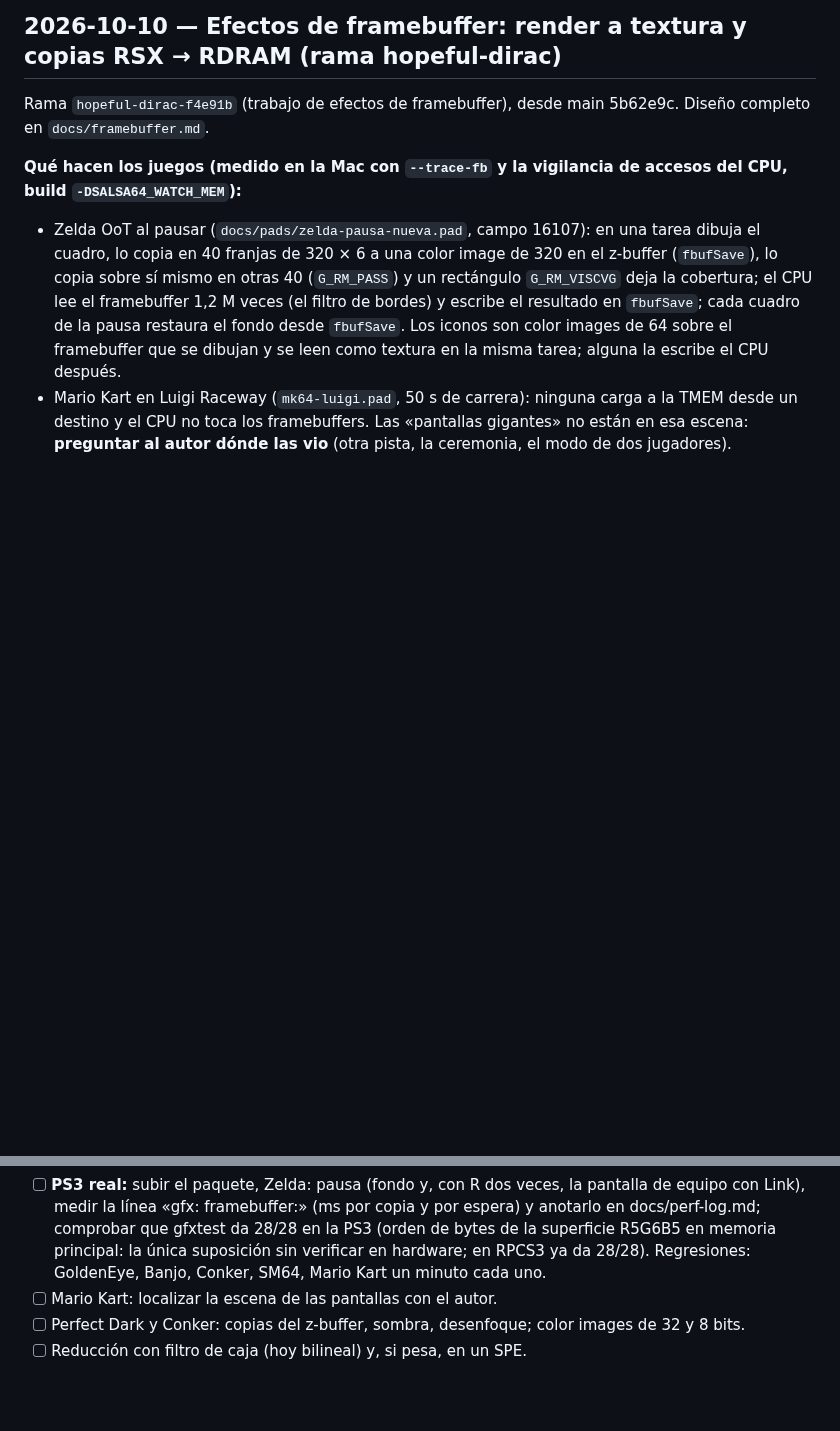
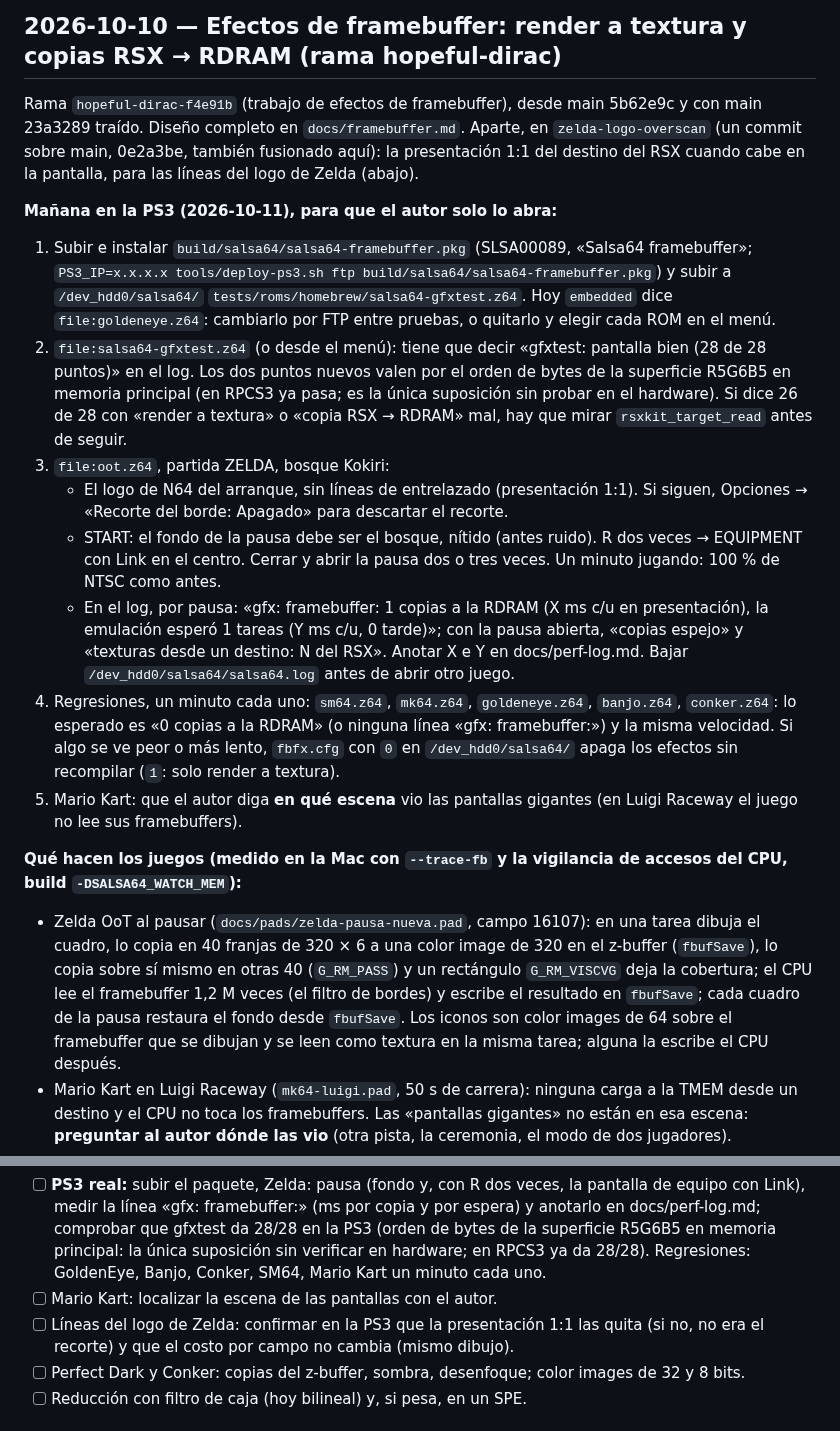
Before and after one commit to Manfline/n64-ps3-hen, a Markdown page: docs/estado.md, 2 parts joined by grey strips. Rendered like a GitHub page; blank space fills up the shorter version.

Commit message:
Estado: lista de pruebas de mañana en la PS3 (gfxtest 28 puntos, pausa de Zelda, regresiones) y el arreglo del logo

```diff
--- a/docs/estado.md
+++ b/docs/estado.md
@@ -3,7 +3,46 @@
 ## 2026-10-10 — Efectos de framebuffer: render a textura y copias RSX → RDRAM (rama hopeful-dirac)
 
 Rama `hopeful-dirac-f4e91b` (trabajo de efectos de framebuffer), desde
-main 5b62e9c. Diseño completo en `docs/framebuffer.md`.
+main 5b62e9c y con main 23a3289 traído. Diseño completo en
+`docs/framebuffer.md`. Aparte, en `zelda-logo-overscan` (un commit
+sobre main, 0e2a3be, también fusionado aquí): la presentación 1:1 del
+destino del RSX cuando cabe en la pantalla, para las líneas del logo de
+Zelda (abajo).
+
+**Mañana en la PS3 (2026-10-11), para que el autor solo lo abra:**
+
+1. Subir e instalar `build/salsa64/salsa64-framebuffer.pkg` (SLSA00089,
+   «Salsa64 framebuffer»; `PS3_IP=x.x.x.x tools/deploy-ps3.sh ftp
+   build/salsa64/salsa64-framebuffer.pkg`) y subir a `/dev_hdd0/salsa64/`
+   `tests/roms/homebrew/salsa64-gfxtest.z64`. Hoy `embedded` dice
+   `file:goldeneye.z64`: cambiarlo por FTP entre pruebas, o quitarlo y
+   elegir cada ROM en el menú.
+2. `file:salsa64-gfxtest.z64` (o desde el menú): tiene que decir
+   «gfxtest: pantalla bien (28 de 28 puntos)» en el log. Los dos puntos
+   nuevos valen por el orden de bytes de la superficie R5G6B5 en memoria
+   principal (en RPCS3 ya pasa; es la única suposición sin probar en el
+   hardware). Si dice 26 de 28 con «render a textura» o «copia RSX →
+   RDRAM» mal, hay que mirar `rsxkit_target_read` antes de seguir.
+3. `file:oot.z64`, partida ZELDA, bosque Kokiri:
+   - El logo de N64 del arranque, sin líneas de entrelazado (presentación
+     1:1). Si siguen, Opciones → «Recorte del borde: Apagado» para
+     descartar el recorte.
+   - START: el fondo de la pausa debe ser el bosque, nítido (antes ruido).
+     R dos veces → EQUIPMENT con Link en el centro. Cerrar y abrir la pausa
+     dos o tres veces. Un minuto jugando: 100 % de NTSC como antes.
+   - En el log, por pausa: «gfx: framebuffer: 1 copias a la RDRAM (X ms
+     c/u en presentación), la emulación esperó 1 tareas (Y ms c/u, 0
+     tarde)»; con la pausa abierta, «copias espejo» y «texturas desde un
+     destino: N del RSX». Anotar X e Y en docs/perf-log.md. Bajar
+     `/dev_hdd0/salsa64/salsa64.log` antes de abrir otro juego.
+4. Regresiones, un minuto cada uno: `sm64.z64`, `mk64.z64`,
+   `goldeneye.z64`, `banjo.z64`, `conker.z64`: lo esperado es «0 copias a
+   la RDRAM» (o ninguna línea «gfx: framebuffer:») y la misma velocidad.
+   Si algo se ve peor o más lento, `fbfx.cfg` con `0` en
+   `/dev_hdd0/salsa64/` apaga los efectos sin recompilar (`1`: solo render
+   a textura).
+5. Mario Kart: que el autor diga **en qué escena** vio las pantallas
+   gigantes (en Luigi Raceway el juego no lee sus framebuffers).
 
 **Qué hacen los juegos (medido en la Mac con `--trace-fb` y la vigilancia
 de accesos del CPU, build `-DSALSA64_WATCH_MEM`):**
@@ -82,6 +121,9 @@ Pendiente:
       Regresiones: GoldenEye, Banjo, Conker, SM64, Mario Kart un minuto
       cada uno.
 - [ ] Mario Kart: localizar la escena de las pantallas con el autor.
+- [ ] Líneas del logo de Zelda: confirmar en la PS3 que la presentación
+      1:1 las quita (si no, no era el recorte) y que el costo por campo no
+      cambia (mismo dibujo).
 - [ ] Perfect Dark y Conker: copias del z-buffer, sombra, desenfoque;
       color images de 32 y 8 bits.
 - [ ] Reducción con filtro de caja (hoy bilineal) y, si pesa, en un SPE.
```
